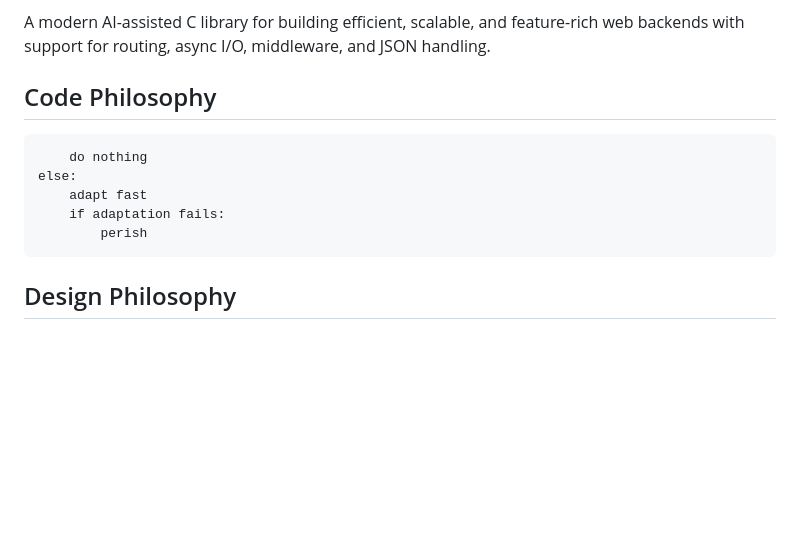
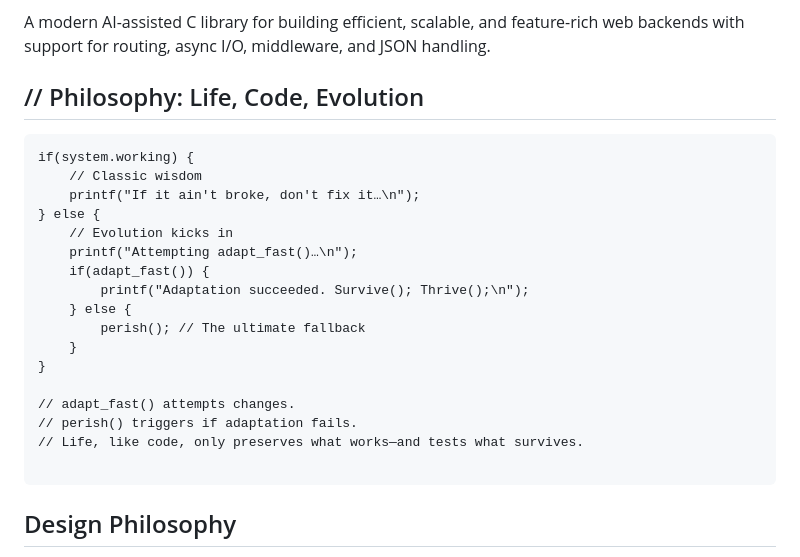
Before and after one commit to kamrankhan78694/modern-c-web-library, a Markdown page: README.md, the part around the change. GitHub-like rendering; blank space fills up the shorter version.

Commit message:
Update README.md
Geeky version of philosophy

````diff
--- a/README.md
+++ b/README.md
@@ -4,13 +4,26 @@ Clone from : https://github.com/kamrankhan78694/modern-c-web-library.git
 
 A modern AI-assisted C library for building efficient, scalable, and feature-rich web backends with support for routing, async I/O, middleware, and JSON handling.
 
-## Code Philosophy
-```if working:
-    do nothing
-else:
-    adapt fast
-    if adaptation fails:
-        perish
+## // Philosophy: Life, Code, Evolution
+
+```
+if(system.working) {
+    // Classic wisdom
+    printf("If it ain't broke, don't fix it…\n");
+} else {
+    // Evolution kicks in
+    printf("Attempting adapt_fast()…\n");
+    if(adapt_fast()) {
+        printf("Adaptation succeeded. Survive(); Thrive();\n");
+    } else {
+        perish(); // The ultimate fallback
+    }
+}
+
+// adapt_fast() attempts changes.
+// perish() triggers if adaptation fails.
+// Life, like code, only preserves what works—and tests what survives.
+
 ```
 
 ## Design Philosophy
````
